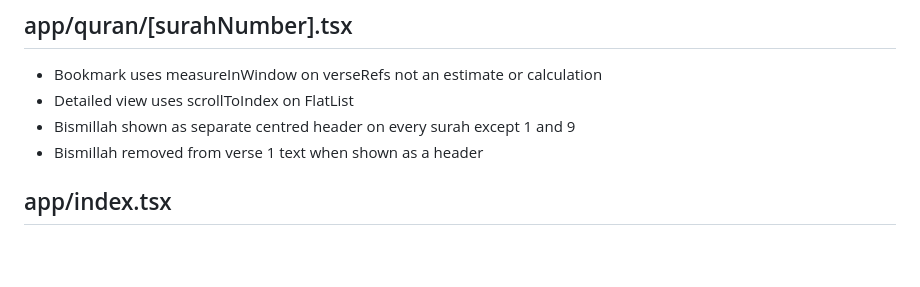
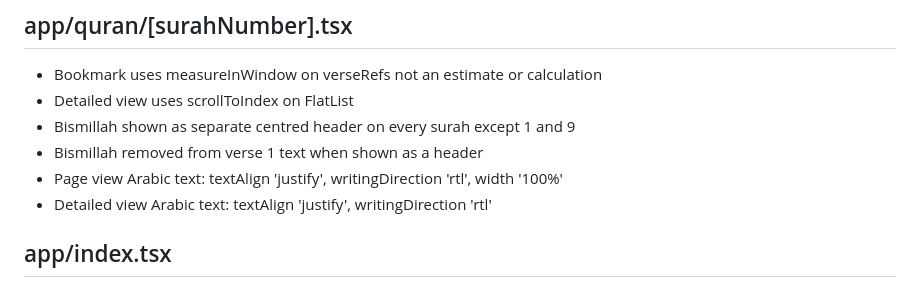
Before and after one commit to khutbaapp1-debug/KhutbahCompanionExpo, a Markdown page: CLAUDE_CHECKS.md, the part around the change. Drawn GitHub-style; blank space fills up the shorter version.

Commit message:
docs: add Quran text alignment checks for page and detailed views
Co-Authored-By: Claude Sonnet 4.6 <noreply@anthropic.com>

```diff
--- a/CLAUDE_CHECKS.md
+++ b/CLAUDE_CHECKS.md
@@ -24,6 +24,8 @@ Run only checks relevant to files you modified. Report PASS or FAIL with line nu
 - Detailed view uses scrollToIndex on FlatList
 - Bismillah shown as separate centred header on every surah except 1 and 9
 - Bismillah removed from verse 1 text when shown as a header
+- Page view Arabic text: textAlign 'justify', writingDirection 'rtl', width '100%'
+- Detailed view Arabic text: textAlign 'justify', writingDirection 'rtl'
 
 ## app/index.tsx
 - All 16 feature tiles present: Live Translation, Prayer Times, Quran, Daily Duas, Daily Hadith, Tasbih, Qibla Compass, 99 Names, Mosque Finder, Salah Guide, Wudu Guide, Settings, Ramadan, Zakat Calculator, My Duas, Daily Worship Checklist
```
